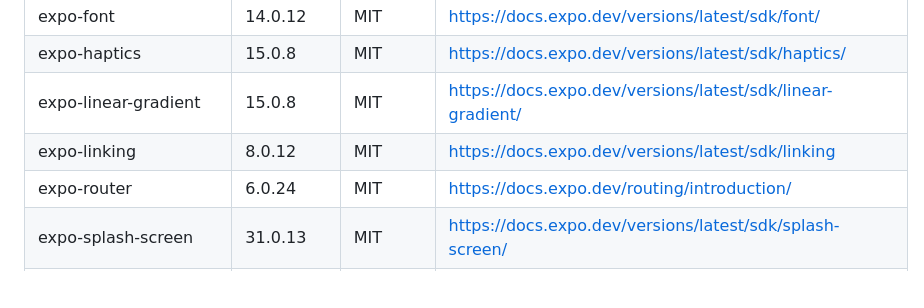
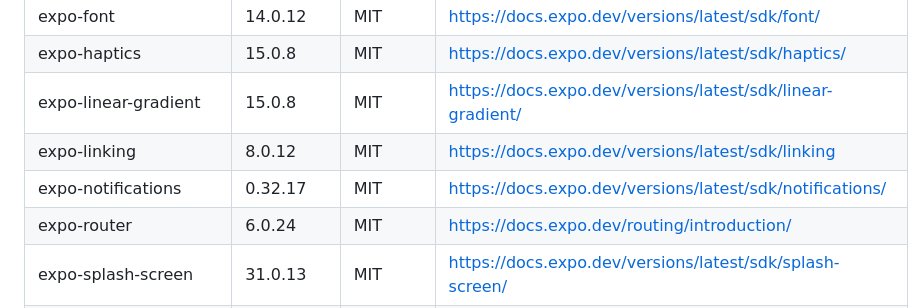
Before and after one commit to Nerdlin/blockerino, a Markdown page: THIRD_PARTY_NOTICES.md, the part around the change. GitHub-like rendering; blank space fills up the shorter version.

Commit message:
docs: add expo-notifications to third party notices
Co-Authored-By: Claude Sonnet 5.5 <noreply@anthropic.com>

```diff
--- a/THIRD_PARTY_NOTICES.md
+++ b/THIRD_PARTY_NOTICES.md
@@ -48,6 +48,7 @@ their own licenses (almost all MIT, ISC, BSD or Apache-2.0); the full list can b
 | expo-haptics | 15.0.8 | MIT | https://docs.expo.dev/versions/latest/sdk/haptics/ |
 | expo-linear-gradient | 15.0.8 | MIT | https://docs.expo.dev/versions/latest/sdk/linear-gradient/ |
 | expo-linking | 8.0.12 | MIT | https://docs.expo.dev/versions/latest/sdk/linking |
+| expo-notifications | 0.32.17 | MIT | https://docs.expo.dev/versions/latest/sdk/notifications/ |
 | expo-router | 6.0.24 | MIT | https://docs.expo.dev/routing/introduction/ |
 | expo-splash-screen | 31.0.13 | MIT | https://docs.expo.dev/versions/latest/sdk/splash-screen/ |
 | expo-status-bar | 3.0.9 | MIT | https://docs.expo.dev/versions/latest/sdk/status-bar/ |
```
